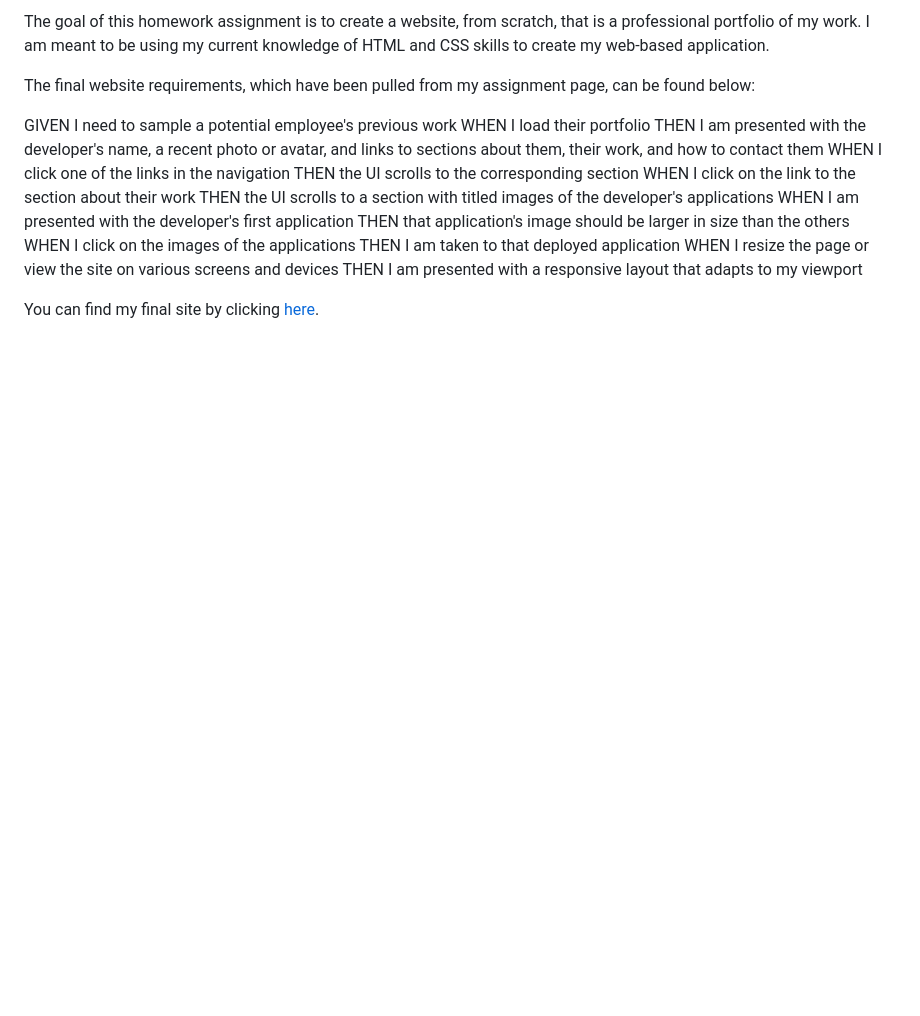
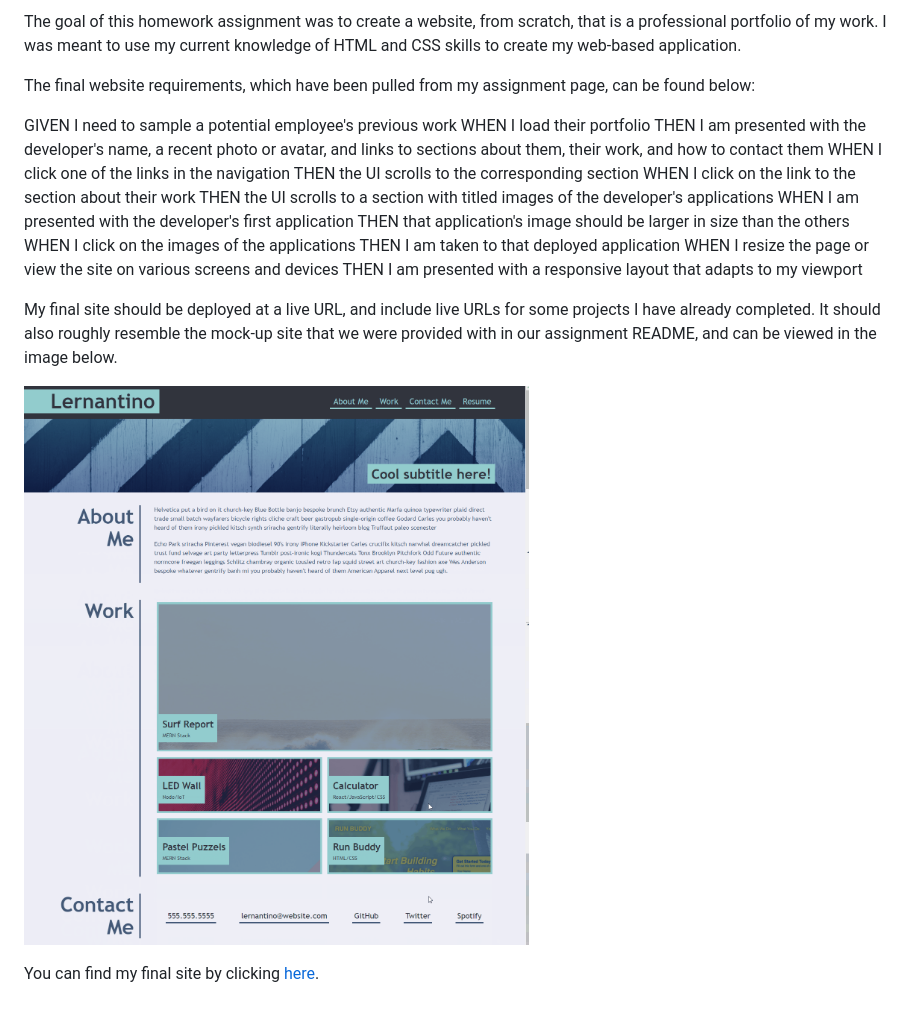
Before and after one commit to elarso2/Professional-Portfolio, a Markdown page: README.md, the part around the change. Drawn GitHub-style; pictures changed too: assets/homework-02.png (added); blank space fills up the shorter version.

```diff
--- a/README.md
+++ b/README.md
@@ -1,4 +1,4 @@
-The goal of this homework assignment is to create a website, from scratch, that is a professional portfolio of my work. I am meant to be using my current knowledge of HTML and CSS skills to create my web-based application.
+The goal of this homework assignment was to create a website, from scratch, that is a professional portfolio of my work. I was meant to use  my current knowledge of HTML and CSS skills to create my web-based application.
 
 The final website requirements, which have been pulled from my assignment page, can be found below:
 
@@ -16,6 +16,10 @@ THEN I am taken to that deployed application
 WHEN I resize the page or view the site on various screens and devices
 THEN I am presented with a responsive layout that adapts to my viewport
 
+My final site should be deployed at a live URL, and include live URLs for some projects I have already completed. It should also roughly resemble the mock-up site that we were provided with in our assignment README, and can be viewed in the image below.
+
+![portfolioDemo](./assets/homework-02.png)
+
 
 
 
```
